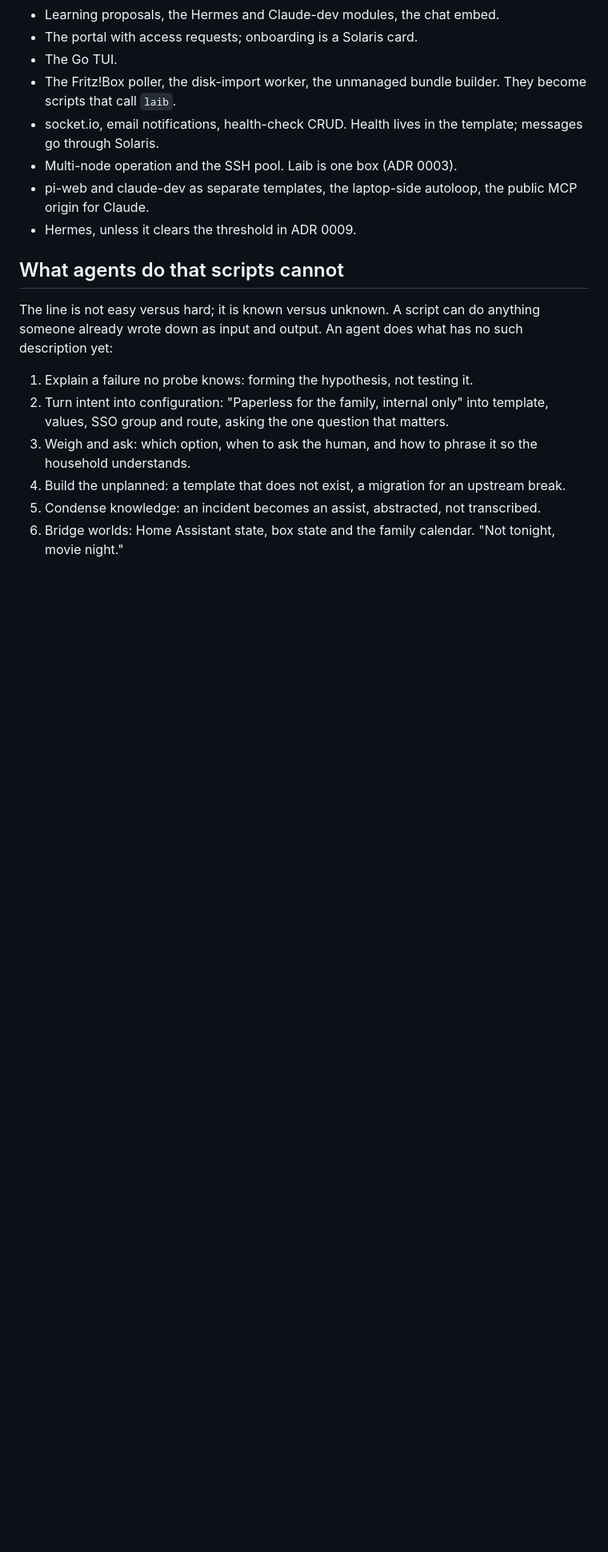
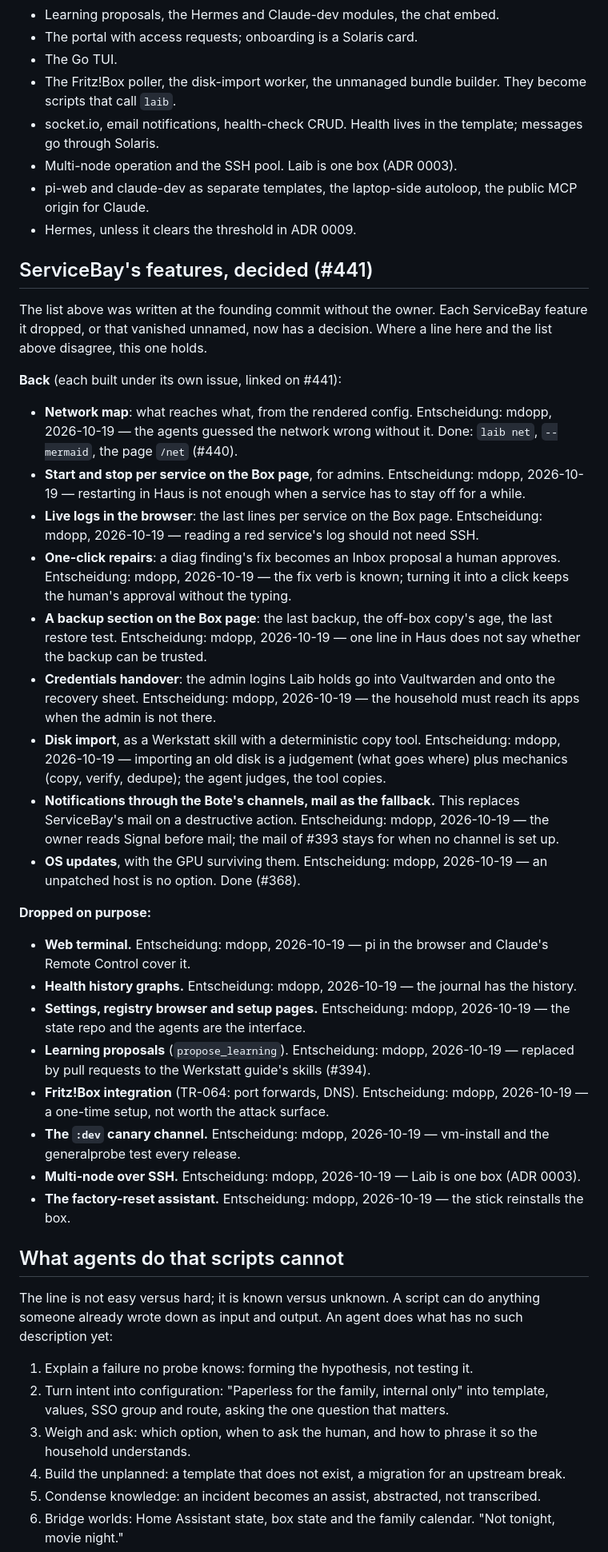
Before and after one commit to mdopp/laib, a Markdown page: docs/DESIGN.md, the part around the change. Shown at 80% size. GitHub-like rendering; blank space fills up the shorter version.

Commit message:
docs(design): record the owner's decision on each dropped ServiceBay feature
Refs #441

Co-Authored-By: Claude Opus 5.5 (1M context) <noreply@anthropic.com>
Claude-Session: https://claude.ai/code/session_01BwyLzfvpkSQqAYSVijHBeR

```diff
--- a/docs/DESIGN.md
+++ b/docs/DESIGN.md
@@ -79,6 +79,35 @@ building a kernel under 15k lines beside it. One user, one migration
 - Multi-node operation and the SSH pool. Laib is one box (ADR 0003).
 - pi-web and claude-dev as separate templates, the laptop-side autoloop, the public MCP origin for Claude.
 - Hermes, unless it clears the threshold in ADR 0009.
+
+## ServiceBay's features, decided (#441)
+
+The list above was written at the founding commit without the owner. Each
+ServiceBay feature it dropped, or that vanished unnamed, now has a decision.
+Where a line here and the list above disagree, this one holds.
+
+**Back** (each built under its own issue, linked on #441):
+
+- **Network map**: what reaches what, from the rendered config. Entscheidung: mdopp, 2026-10-19 — the agents guessed the network wrong without it. Done: `laib net`, `--mermaid`, the page `/net` (#440).
+- **Start and stop per service on the Box page**, for admins. Entscheidung: mdopp, 2026-10-19 — restarting in Haus is not enough when a service has to stay off for a while.
+- **Live logs in the browser**: the last lines per service on the Box page. Entscheidung: mdopp, 2026-10-19 — reading a red service's log should not need SSH.
+- **One-click repairs**: a diag finding's fix becomes an Inbox proposal a human approves. Entscheidung: mdopp, 2026-10-19 — the fix verb is known; turning it into a click keeps the human's approval without the typing.
+- **A backup section on the Box page**: the last backup, the off-box copy's age, the last restore test. Entscheidung: mdopp, 2026-10-19 — one line in Haus does not say whether the backup can be trusted.
+- **Credentials handover**: the admin logins Laib holds go into Vaultwarden and onto the recovery sheet. Entscheidung: mdopp, 2026-10-19 — the household must reach its apps when the admin is not there.
+- **Disk import**, as a Werkstatt skill with a deterministic copy tool. Entscheidung: mdopp, 2026-10-19 — importing an old disk is a judgement (what goes where) plus mechanics (copy, verify, dedupe); the agent judges, the tool copies.
+- **Notifications through the Bote's channels, mail as the fallback.** This replaces ServiceBay's mail on a destructive action. Entscheidung: mdopp, 2026-10-19 — the owner reads Signal before mail; the mail of #393 stays for when no channel is set up.
+- **OS updates**, with the GPU surviving them. Entscheidung: mdopp, 2026-10-19 — an unpatched host is no option. Done (#368).
+
+**Dropped on purpose:**
+
+- **Web terminal.** Entscheidung: mdopp, 2026-10-19 — pi in the browser and Claude's Remote Control cover it.
+- **Health history graphs.** Entscheidung: mdopp, 2026-10-19 — the journal has the history.
+- **Settings, registry browser and setup pages.** Entscheidung: mdopp, 2026-10-19 — the state repo and the agents are the interface.
+- **Learning proposals** (`propose_learning`). Entscheidung: mdopp, 2026-10-19 — replaced by pull requests to the Werkstatt guide's skills (#394).
+- **Fritz!Box integration** (TR-064: port forwards, DNS). Entscheidung: mdopp, 2026-10-19 — a one-time setup, not worth the attack surface.
+- **The `:dev` canary channel.** Entscheidung: mdopp, 2026-10-19 — vm-install and the generalprobe test every release.
+- **Multi-node over SSH.** Entscheidung: mdopp, 2026-10-19 — Laib is one box (ADR 0003).
+- **The factory-reset assistant.** Entscheidung: mdopp, 2026-10-19 — the stick reinstalls the box.
 
 ## What agents do that scripts cannot
 
```
